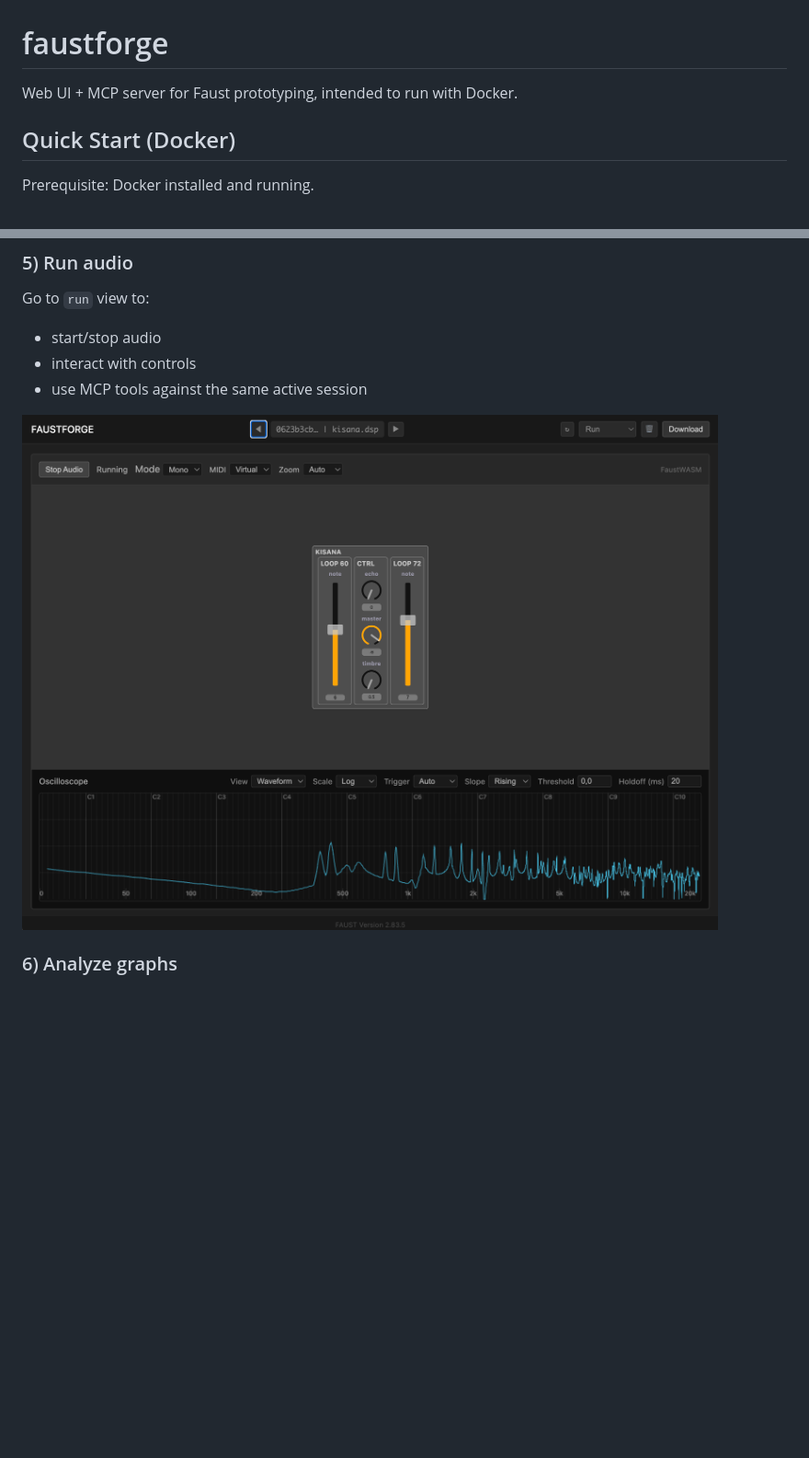
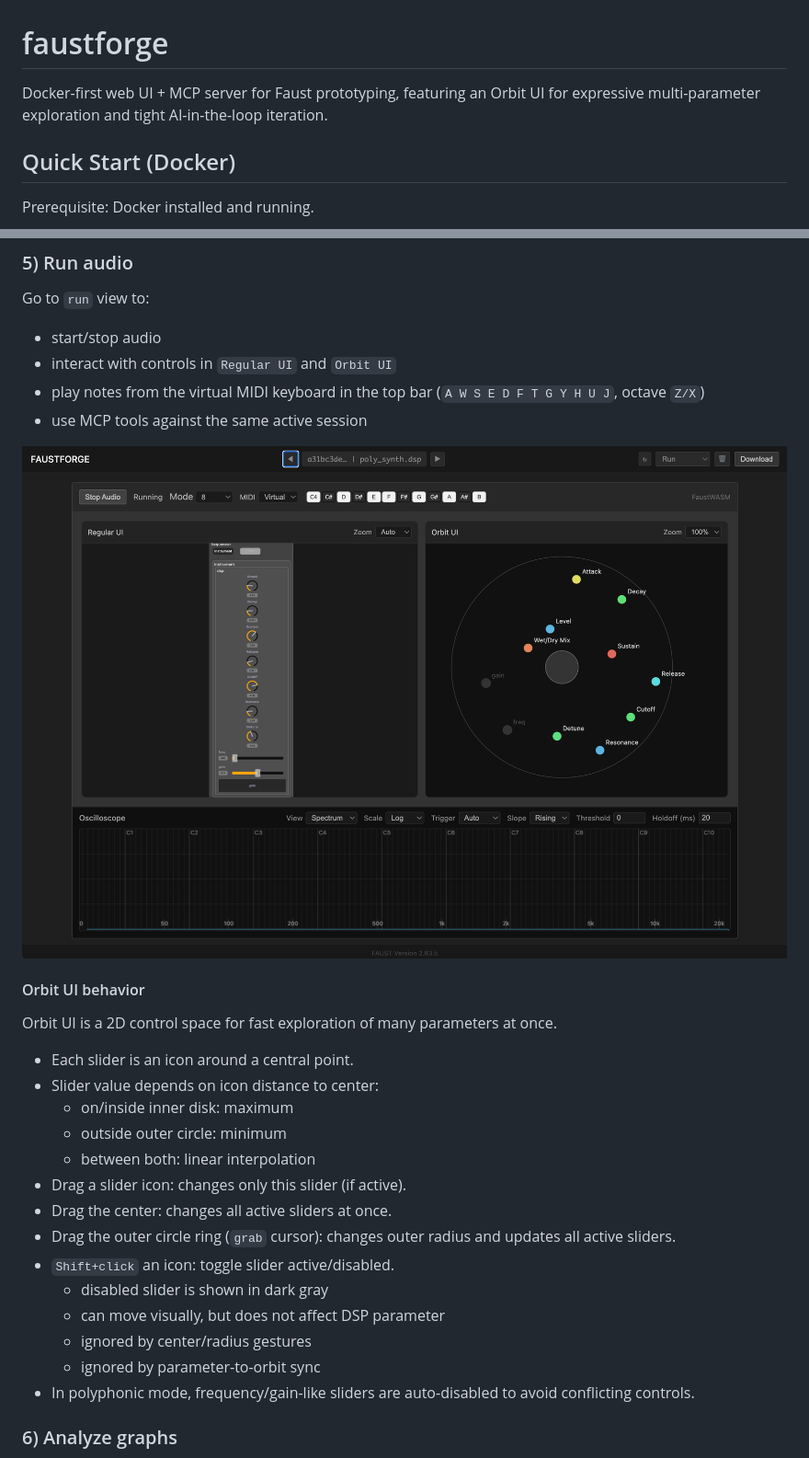
Before and after one commit to orlarey/faustforge, a Markdown page: README.md, 2 parts joined by grey strips. Shown: that part at 92% size. Rendered like a GitHub page; pictures changed too: docs/screenshots/05-run.png; blank space fills up the shorter version.

Commit message:
Improve Orbit UI and MIDI keyboard UI

```diff
--- a/README.md
+++ b/README.md
@@ -1,5 +1,5 @@
 # faustforge
-Web UI + MCP server for Faust prototyping, intended to run with Docker.
+Docker-first web UI + MCP server for Faust prototyping, featuring an Orbit UI for expressive multi-parameter exploration and tight AI-in-the-loop iteration.
 
 ## Quick Start (Docker)
 
@@ -106,10 +106,30 @@ You can:
 Go to `run` view to:
 
 - start/stop audio
-- interact with controls
+- interact with controls in `Regular UI` and `Orbit UI`
+- play notes from the virtual MIDI keyboard in the top bar (`A W S E D F T G Y H U J`, octave `Z/X`)
 - use MCP tools against the same active session
 
 ![Run view](docs/screenshots/05-run.png)
+
+#### Orbit UI behavior
+
+Orbit UI is a 2D control space for fast exploration of many parameters at once.
+
+- Each slider is an icon around a central point.
+- Slider value depends on icon distance to center:
+  - on/inside inner disk: maximum
+  - outside outer circle: minimum
+  - between both: linear interpolation
+- Drag a slider icon: changes only this slider (if active).
+- Drag the center: changes all active sliders at once.
+- Drag the outer circle ring (`grab` cursor): changes outer radius and updates all active sliders.
+- `Shift+click` an icon: toggle slider active/disabled.
+  - disabled slider is shown in dark gray
+  - can move visually, but does not affect DSP parameter
+  - ignored by center/radius gestures
+  - ignored by parameter-to-orbit sync
+- In polyphonic mode, frequency/gain-like sliders are auto-disabled to avoid conflicting controls.
 
 ### 6) Analyze graphs
 
```
Also changed, not shown: 2 other files.
